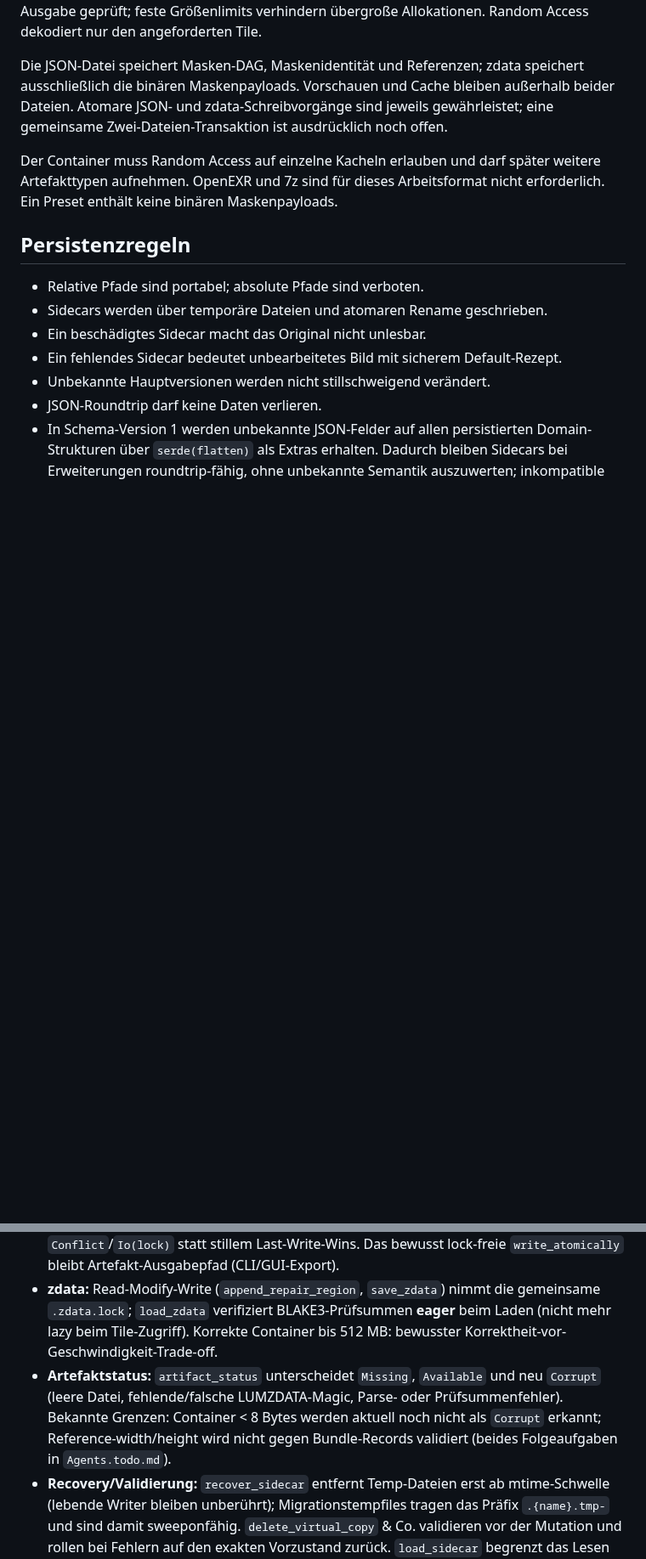
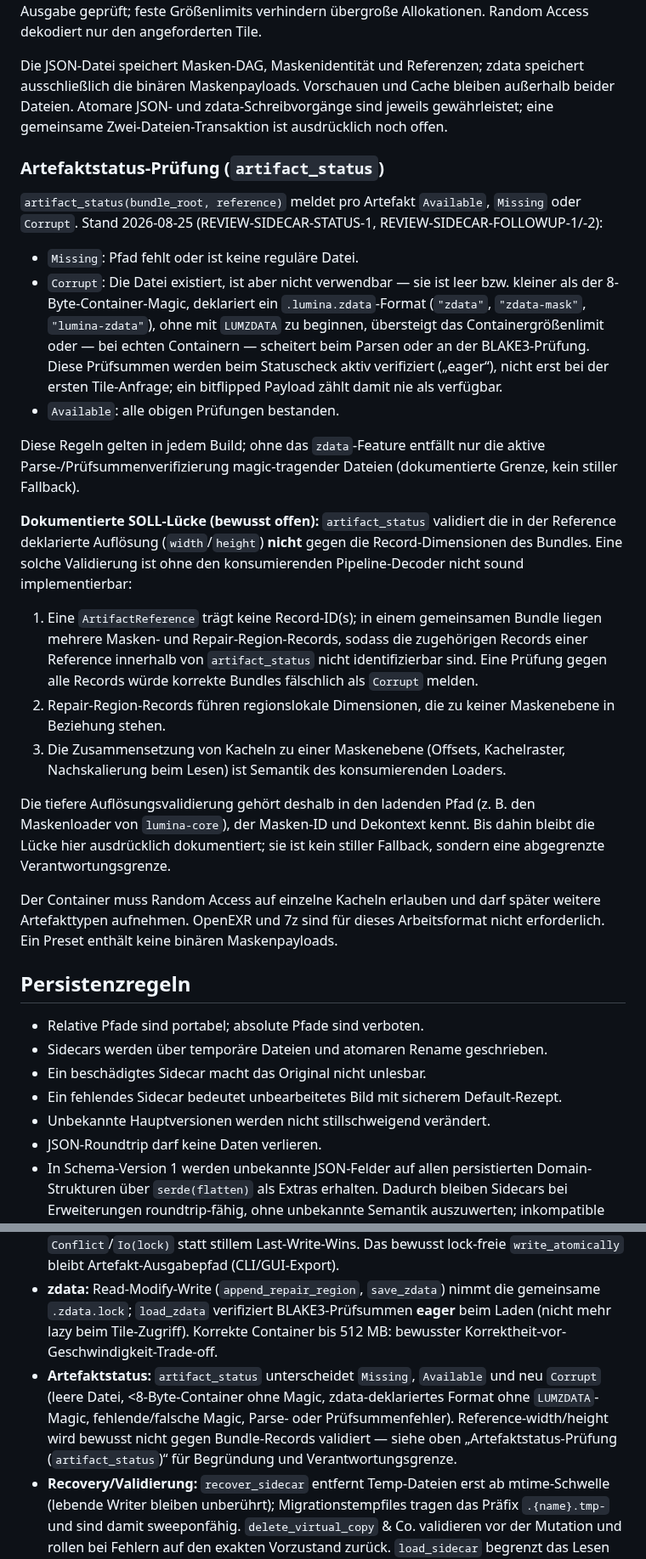
Before and after one commit to reisi007/LuminaRust, a Markdown page: feature/architecture/sidecar.md, 2 parts joined by grey strips. Shown at 85% size. GitHub-like rendering; blank space fills up the shorter version.

Commit message:
docs(sidecar): artifact_status-Stand aktualisiert (REVIEW-SIDECAR-FOLLOWUP-1/-2), Todo aufgeräumt
- sidecar.md: <8-Byte/zdata-Magic-Corrupt-Regeln nachgezogen, Grenzabsatz
  auf die neue Sektion umgeleitet; Loader-seitige Auflösungsvalidierung
  als REVIEW-SIDECAR-LOADER-RES ins Todo.
- Todo: REVIEW-CLI-FOLLOWUP-1 (verifiziert, 35d8db8) und REVIEW-MCP-DOCS
  (3b041fb) entfernt.

```diff
--- a/feature/architecture/sidecar.md
+++ b/feature/architecture/sidecar.md
@@ -101,6 +101,47 @@ bleiben außerhalb beider Dateien. Atomare JSON- und zdata-Schreibvorgänge sind
 jeweils gewährleistet; eine gemeinsame Zwei-Dateien-Transaktion ist ausdrücklich
 noch offen.
 
+### Artefaktstatus-Prüfung (`artifact_status`)
+
+`artifact_status(bundle_root, reference)` meldet pro Artefakt `Available`,
+`Missing` oder `Corrupt`. Stand 2026-08-25 (REVIEW-SIDECAR-STATUS-1,
+REVIEW-SIDECAR-FOLLOWUP-1/-2):
+
+- `Missing`: Pfad fehlt oder ist keine reguläre Datei.
+- `Corrupt`: Die Datei existiert, ist aber nicht verwendbar — sie ist leer
+  bzw. kleiner als der 8-Byte-Container-Magic, deklariert ein
+  `.lumina.zdata`-Format (`"zdata"`, `"zdata-mask"`, `"lumina-zdata"`), ohne
+  mit `LUMZDATA` zu beginnen, übersteigt das Containergrößenlimit oder — bei
+  echten Containern — scheitert beim Parsen oder an der BLAKE3-Prüfung.
+  Diese Prüfsummen werden beim Statuscheck aktiv verifiziert („eager“), nicht
+  erst bei der ersten Tile-Anfrage; ein bitflipped Payload zählt damit nie als
+  verfügbar.
+- `Available`: alle obigen Prüfungen bestanden.
+
+Diese Regeln gelten in jedem Build; ohne das `zdata`-Feature entfällt nur die
+aktive Parse-/Prüfsummenverifizierung magic-tragender Dateien (dokumentierte
+Grenze, kein stiller Fallback).
+
+**Dokumentierte SOLL-Lücke (bewusst offen):** `artifact_status` validiert die
+in der Reference deklarierte Auflösung (`width`/`height`) **nicht** gegen die
+Record-Dimensionen des Bundles. Eine solche Validierung ist ohne den
+konsumierenden Pipeline-Decoder nicht sound implementierbar:
+
+1. Eine `ArtifactReference` trägt keine Record-ID(s); in einem gemeinsamen
+   Bundle liegen mehrere Masken- und Repair-Region-Records, sodass die
+   zugehörigen Records einer Reference innerhalb von `artifact_status` nicht
+   identifizierbar sind. Eine Prüfung gegen alle Records würde korrekte
+   Bundles fälschlich als `Corrupt` melden.
+2. Repair-Region-Records führen regionslokale Dimensionen, die zu keiner
+   Maskenebene in Beziehung stehen.
+3. Die Zusammensetzung von Kacheln zu einer Maskenebene (Offsets, Kachelraster,
+   Nachskalierung beim Lesen) ist Semantik des konsumierenden Loaders.
+
+Die tiefere Auflösungsvalidierung gehört deshalb in den ladenden Pfad
+(z. B. den Maskenloader von `lumina-core`), der Masken-ID und Dekontext kennt.
+Bis dahin bleibt die Lücke hier ausdrücklich dokumentiert; sie ist kein
+stiller Fallback, sondern eine abgegrenzte Verantwortungsgrenze.
+
 Der Container muss Random Access auf einzelne Kacheln erlauben und darf später
 weitere Artefakttypen aufnehmen. OpenEXR und 7z sind für dieses Arbeitsformat
 nicht erforderlich. Ein Preset enthält keine binären Maskenpayloads.
@@ -138,10 +179,11 @@ nicht erforderlich. Ein Preset enthält keine binären Maskenpayloads.
   beim Laden (nicht mehr lazy beim Tile-Zugriff). Korrekte Container bis 512 MB:
   bewusster Korrektheit-vor-Geschwindigkeit-Trade-off.
 - **Artefaktstatus:** `artifact_status` unterscheidet `Missing`, `Available`
-  und neu `Corrupt` (leere Datei, fehlende/falsche LUMZDATA-Magic, Parse- oder
-  Prüfsummenfehler). Bekannte Grenzen: Container < 8 Bytes werden aktuell noch
-  nicht als `Corrupt` erkannt; Reference-width/height wird nicht gegen
-  Bundle-Records validiert (beides Folgeaufgaben in `Agents.todo.md`).
+  und neu `Corrupt` (leere Datei, <8-Byte-Container ohne Magic,
+  zdata-deklariertes Format ohne `LUMZDATA`-Magic, fehlende/falsche Magic,
+  Parse- oder Prüfsummenfehler). Reference-width/height wird bewusst nicht
+  gegen Bundle-Records validiert — siehe oben „Artefaktstatus-Prüfung
+  (`artifact_status`)“ für Begründung und Verantwortungsgrenze.
 - **Recovery/Validierung:** `recover_sidecar` entfernt Temp-Dateien erst ab
   mtime-Schwelle (lebende Writer bleiben unberührt); Migrationstempfiles tragen
   das Präfix `.{name}.tmp-` und sind damit sweeponfähig. `delete_virtual_copy`
```
Also changed, not shown: Agents.todo.md (+5 -5 lines).
